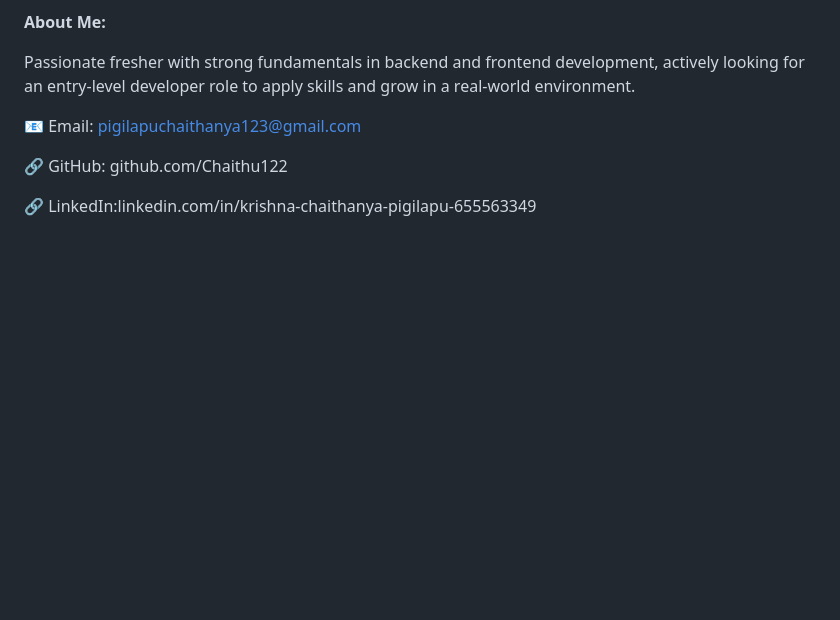
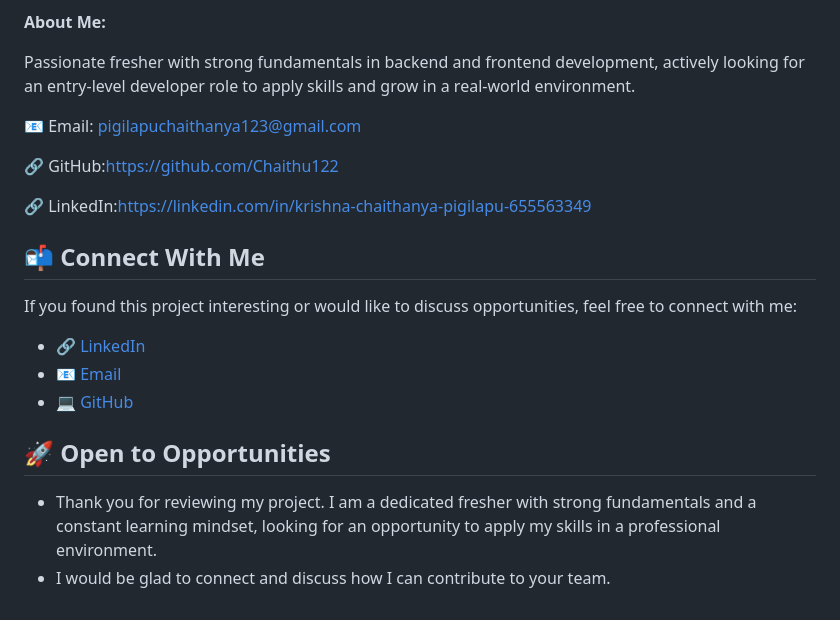
Before and after one commit to Chaithu122/ChatGPT-Web-App, a Markdown page: README.md, the part around the change. Rendered like a GitHub page; blank space fills up the shorter version.

```diff
--- a/README.md
+++ b/README.md
@@ -165,6 +165,19 @@ Passionate fresher with strong fundamentals in backend and frontend development,
 
 📧 Email: pigilapuchaithanya123@gmail.com
 
-🔗 GitHub: github.com/Chaithu122
+🔗 GitHub:https://github.com/Chaithu122
 
-🔗 LinkedIn:linkedin.com/in/krishna-chaithanya-pigilapu-655563349
+🔗 LinkedIn:https://linkedin.com/in/krishna-chaithanya-pigilapu-655563349
+
+## 📬 Connect With Me
+
+If you found this project interesting or would like to discuss opportunities, feel free to connect with me:
+
+- 🔗 [LinkedIn](https://www.linkedin.com/in/krishna-chaithanya-pigilapu-655563349/)
+- 📧 [Email](pigilapuchaithanya123@gmail.com)
+- 💻 [GitHub](https://github.com/Chaithu122)
+
+## 🚀 Open to Opportunities
+
+- Thank you for reviewing my project. I am a dedicated fresher with strong fundamentals and a constant learning mindset, looking for an opportunity to apply my skills in a professional environment.
+- I would be glad to connect and discuss how I can contribute to your team.
```
